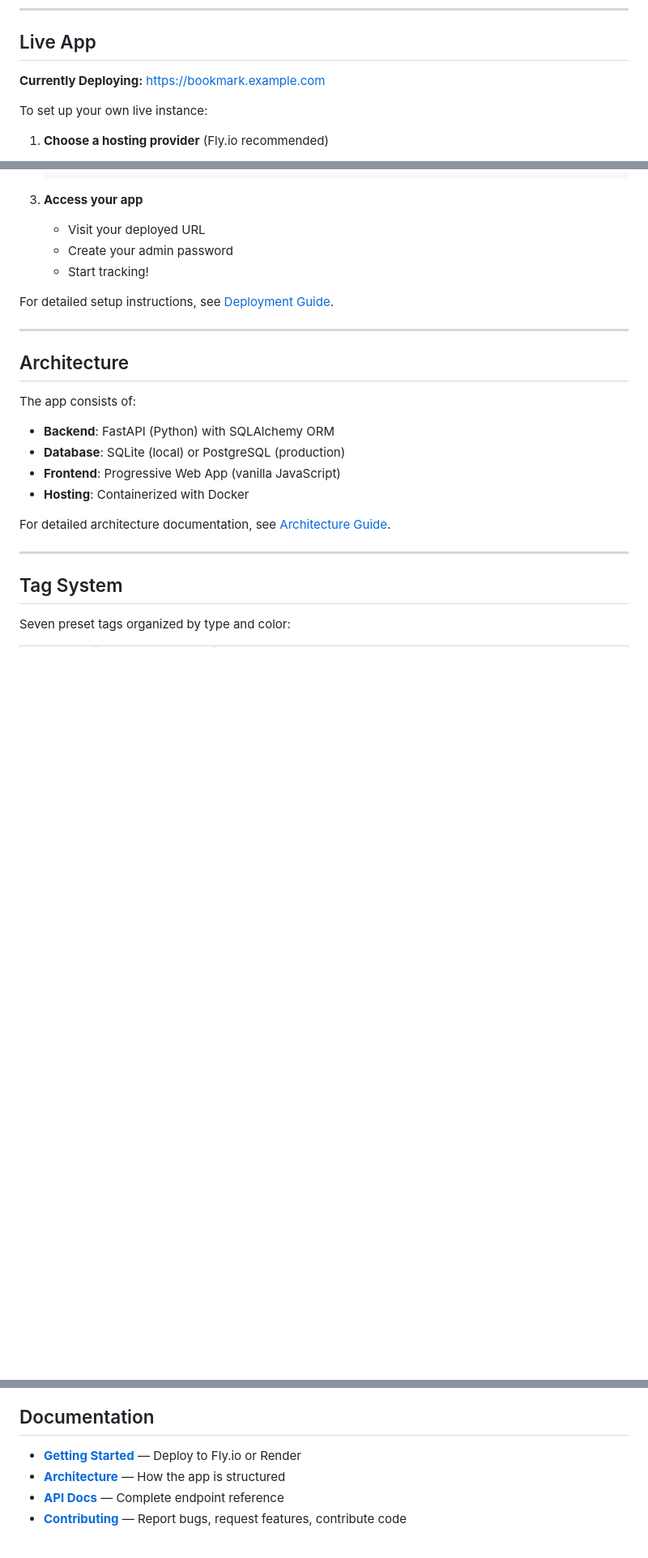
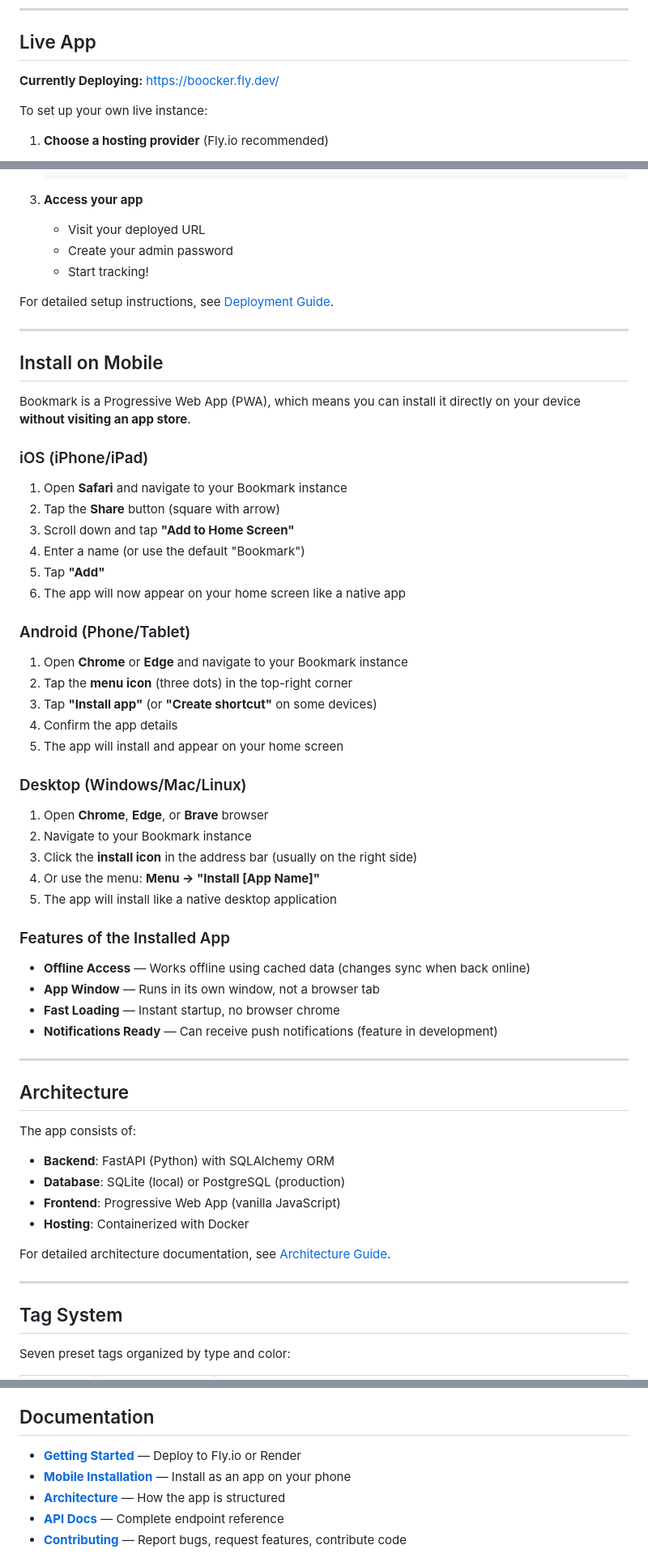
Before and after one commit to lylaxtraw/Book-Tracker, a Markdown page: README.md, 3 parts joined by grey strips. Shown at 81% size. Drawn GitHub-style; blank space fills up the shorter version.

Commit message:
docs: add comprehensive mobile installation guide

```diff
--- a/README.md
+++ b/README.md
@@ -35,7 +35,7 @@ A personal book tracker for managing your reading life: track books you own, wan
 
 ## Live App
 
-**Currently Deploying:** https://bookmark.example.com
+**Currently Deploying:** https://boocker.fly.dev/
 
 To set up your own live instance:
 
@@ -57,6 +57,44 @@ To set up your own live instance:
    - Start tracking!
 
 For detailed setup instructions, see [Deployment Guide](./docs/DEPLOYMENT.md).
+
+---
+
+## Install on Mobile
+
+Bookmark is a Progressive Web App (PWA), which means you can install it directly on your device **without visiting an app store**.
+
+### iOS (iPhone/iPad)
+
+1. Open **Safari** and navigate to your Bookmark instance
+2. Tap the **Share** button (square with arrow)
+3. Scroll down and tap **"Add to Home Screen"**
+4. Enter a name (or use the default "Bookmark")
+5. Tap **"Add"**
+6. The app will now appear on your home screen like a native app
+
+### Android (Phone/Tablet)
+
+1. Open **Chrome** or **Edge** and navigate to your Bookmark instance
+2. Tap the **menu icon** (three dots) in the top-right corner
+3. Tap **"Install app"** (or **"Create shortcut"** on some devices)
+4. Confirm the app details
+5. The app will install and appear on your home screen
+
+### Desktop (Windows/Mac/Linux)
+
+1. Open **Chrome**, **Edge**, or **Brave** browser
+2. Navigate to your Bookmark instance
+3. Click the **install icon** in the address bar (usually on the right side)
+4. Or use the menu: **Menu → "Install [App Name]"**
+5. The app will install like a native desktop application
+
+### Features of the Installed App
+
+- **Offline Access** — Works offline using cached data (changes sync when back online)
+- **App Window** — Runs in its own window, not a browser tab
+- **Fast Loading** — Instant startup, no browser chrome
+- **Notifications Ready** — Can receive push notifications (feature in development)
 
 ---
 
@@ -113,6 +151,7 @@ For developers integrating with Book Tracker:
 ## Documentation
 
 - **[Getting Started](./docs/DEPLOYMENT.md)** — Deploy to Fly.io or Render
+- **[Mobile Installation](./docs/MOBILE.md)** — Install as an app on your phone
 - **[Architecture](./docs/ARCHITECTURE.md)** — How the app is structured
 - **[API Docs](./docs/API.md)** — Complete endpoint reference
 - **[Contributing](./docs/CONTRIBUTING.md)** — Report bugs, request features, contribute code
```
Also changed, not shown: other parts of README.md (+1 -1 lines), docs/MOBILE.md (added, +181 -0 lines).
